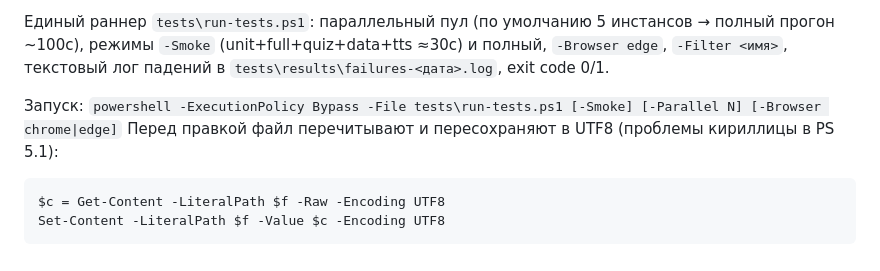
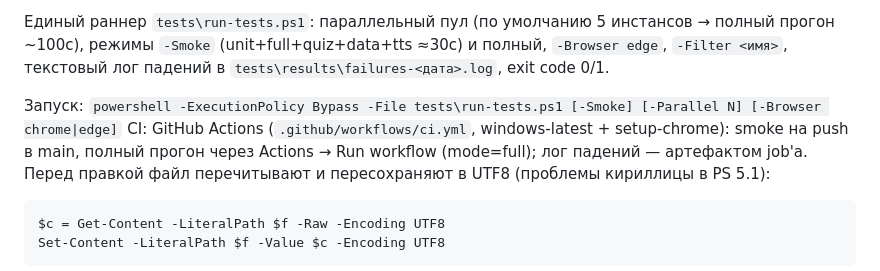
Before and after one commit to renevalAr/cards, a Markdown page: DOCUMENTATION.md, the part around the change. Rendered like a GitHub page.

````diff
--- a/DOCUMENTATION.md
+++ b/DOCUMENTATION.md
@@ -371,6 +371,7 @@ repeatStudy(): dataset.mode="unknown"|"all" → beginRound(отфильтров
 Единый раннер `tests\run-tests.ps1`: параллельный пул (по умолчанию 5 инстансов → полный прогон ~100с), режимы `-Smoke` (unit+full+quiz+data+tts ≈30с) и полный, `-Browser edge`, `-Filter <имя>`, текстовый лог падений в `tests\results\failures-<дата>.log`, exit code 0/1.
 
 Запуск: `powershell -ExecutionPolicy Bypass -File tests\run-tests.ps1 [-Smoke] [-Parallel N] [-Browser chrome|edge]`
+CI: GitHub Actions (`.github/workflows/ci.yml`, windows-latest + setup-chrome): smoke на push в main, полный прогон через Actions → Run workflow (mode=full); лог падений — артефактом job'а.
 Перед правкой файл перечитывают и пересохраняют в UTF8 (проблемы кириллицы в PS 5.1):
 
 ```powershell
````
Also changed, not shown: README.md (added, +31 -0 lines).
